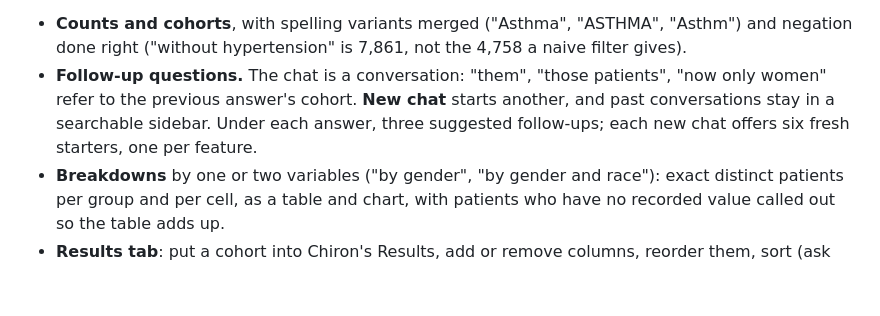
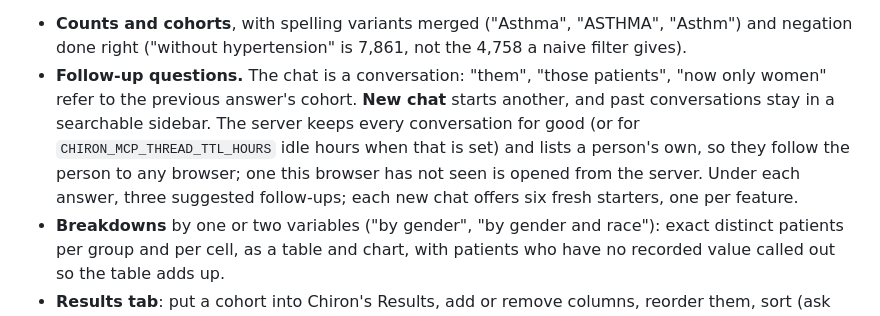
Before and after one commit to ri-ds/chiron-mcp, a Markdown page: README.md, the part around the change. Drawn GitHub-style; blank space fills up the shorter version.

Commit message:
README: conversations are kept by the server and follow the person
Co-Authored-By: Claude Fable 5.1 <noreply@anthropic.com>
Claude-Session: https://claude.ai/code/session_019tjPb2AuiG4E4Vwf8x8wXL

```diff
--- a/README.md
+++ b/README.md
@@ -78,8 +78,11 @@ What the Ask tab does:
   negation done right ("without hypertension" is 7,861, not the 4,758 a naive filter gives).
 - **Follow-up questions.** The chat is a conversation: "them", "those patients", "now only
   women" refer to the previous answer's cohort. **New chat** starts another, and past
-  conversations stay in a searchable sidebar. Under each answer, three suggested
-  follow-ups; each new chat offers six fresh starters, one per feature.
+  conversations stay in a searchable sidebar. The server keeps every conversation for
+  good (or for `CHIRON_MCP_THREAD_TTL_HOURS` idle hours when that is set) and lists a
+  person's own, so they follow the person to any browser; one this browser has not seen
+  is opened from the server. Under each answer, three suggested follow-ups; each new
+  chat offers six fresh starters, one per feature.
 - **Breakdowns** by one or two variables ("by gender", "by gender and race"): exact distinct
   patients per group and per cell, as a table and chart, with patients who have no recorded
   value called out so the table adds up.
```
